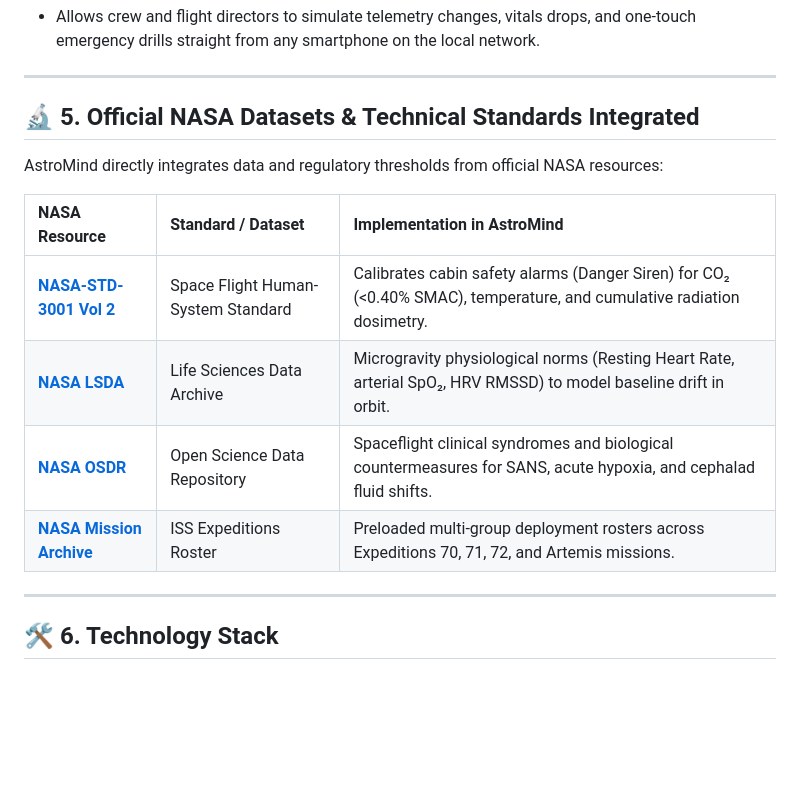
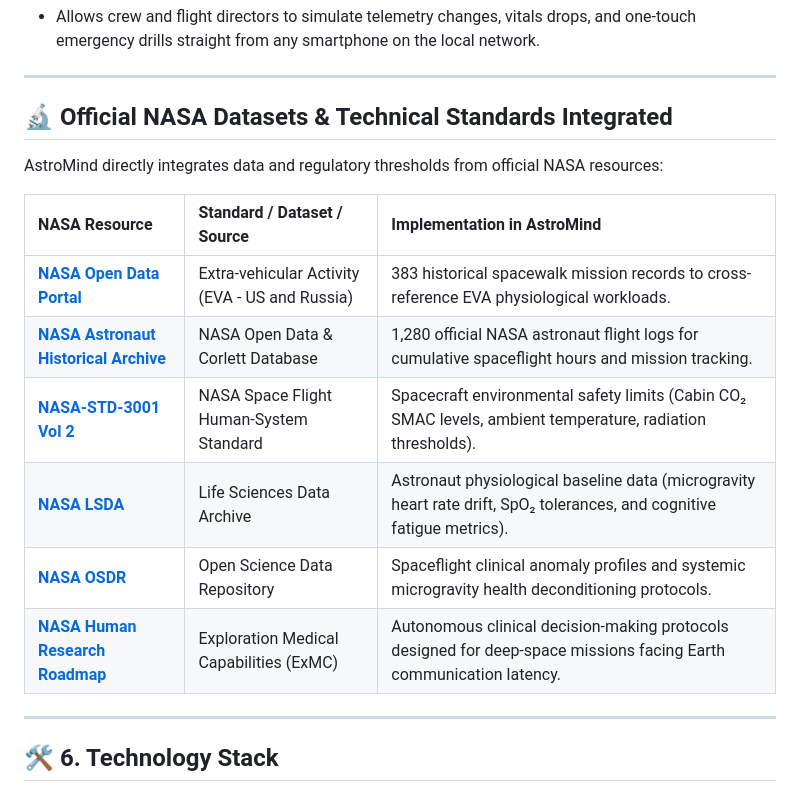
Before and after one commit to Shanto008SB/AstroMind, a Markdown page: README.md, the part around the change. GitHub-like rendering; blank space fills up the shorter version.

```diff
--- a/README.md
+++ b/README.md
@@ -114,16 +114,18 @@ Unlike typical hackathon projects that build simple mock web dashboards, AstroMi
 
 ---
 
-## 🔬 5. Official NASA Datasets & Technical Standards Integrated
+## 🔬 Official NASA Datasets & Technical Standards Integrated
 
 AstroMind directly integrates data and regulatory thresholds from official NASA resources:
 
-| NASA Resource | Standard / Dataset | Implementation in AstroMind |
+| NASA Resource | Standard / Dataset / Source | Implementation in AstroMind |
 | :--- | :--- | :--- |
-| **[NASA-STD-3001 Vol 2](https://standards.nasa.gov/standard/NASA/NASA-STD-3001-Vol-2)** | Space Flight Human-System Standard | Calibrates cabin safety alarms (Danger Siren) for CO₂ (<0.40% SMAC), temperature, and cumulative radiation dosimetry. |
-| **[NASA LSDA](https://lsda.jsc.nasa.gov/)** | Life Sciences Data Archive | Microgravity physiological norms (Resting Heart Rate, arterial SpO₂, HRV RMSSD) to model baseline drift in orbit. |
-| **[NASA OSDR](https://osdr.nasa.gov/)** | Open Science Data Repository | Spaceflight clinical syndromes and biological countermeasures for SANS, acute hypoxia, and cephalad fluid shifts. |
-| **[NASA Mission Archive](https://www.nasa.gov/missions/)** | ISS Expeditions Roster | Preloaded multi-group deployment rosters across Expeditions 70, 71, 72, and Artemis missions. |
+| **[NASA Open Data Portal](https://data.nasa.gov/docs/legacy/Extra-vehicular_Activity_EVA_-_US_and_Russia/Extra-vehicular_Activity_EVA_-_US_and_Russia_rows.csv)** | Extra-vehicular Activity (EVA - US and Russia) | 383 historical spacewalk mission records to cross-reference EVA physiological workloads. |
+| **[NASA Astronaut Historical Archive](https://raw.githubusercontent.com/rfordatascience/tidytuesday/master/data/2020/2020-07-14/astronauts.csv)** | NASA Open Data & Corlett Database | 1,280 official NASA astronaut flight logs for cumulative spaceflight hours and mission tracking. |
+| **[NASA-STD-3001 Vol 2](https://standards.nasa.gov/standard/NASA/NASA-STD-3001-Vol-2)** | NASA Space Flight Human-System Standard | Spacecraft environmental safety limits (Cabin CO₂ SMAC levels, ambient temperature, radiation thresholds). |
+| **[NASA LSDA](https://lsda.jsc.nasa.gov/)** | Life Sciences Data Archive | Astronaut physiological baseline data (microgravity heart rate drift, SpO₂ tolerances, and cognitive fatigue metrics). |
+| **[NASA OSDR](https://osdr.nasa.gov/)** | Open Science Data Repository | Spaceflight clinical anomaly profiles and systemic microgravity health deconditioning protocols. |
+| **[NASA Human Research Roadmap](https://humanresearchroadmap.nasa.gov/)** | Exploration Medical Capabilities (ExMC) | Autonomous clinical decision-making protocols designed for deep-space missions facing Earth communication latency. |
 
 ---
 
```
